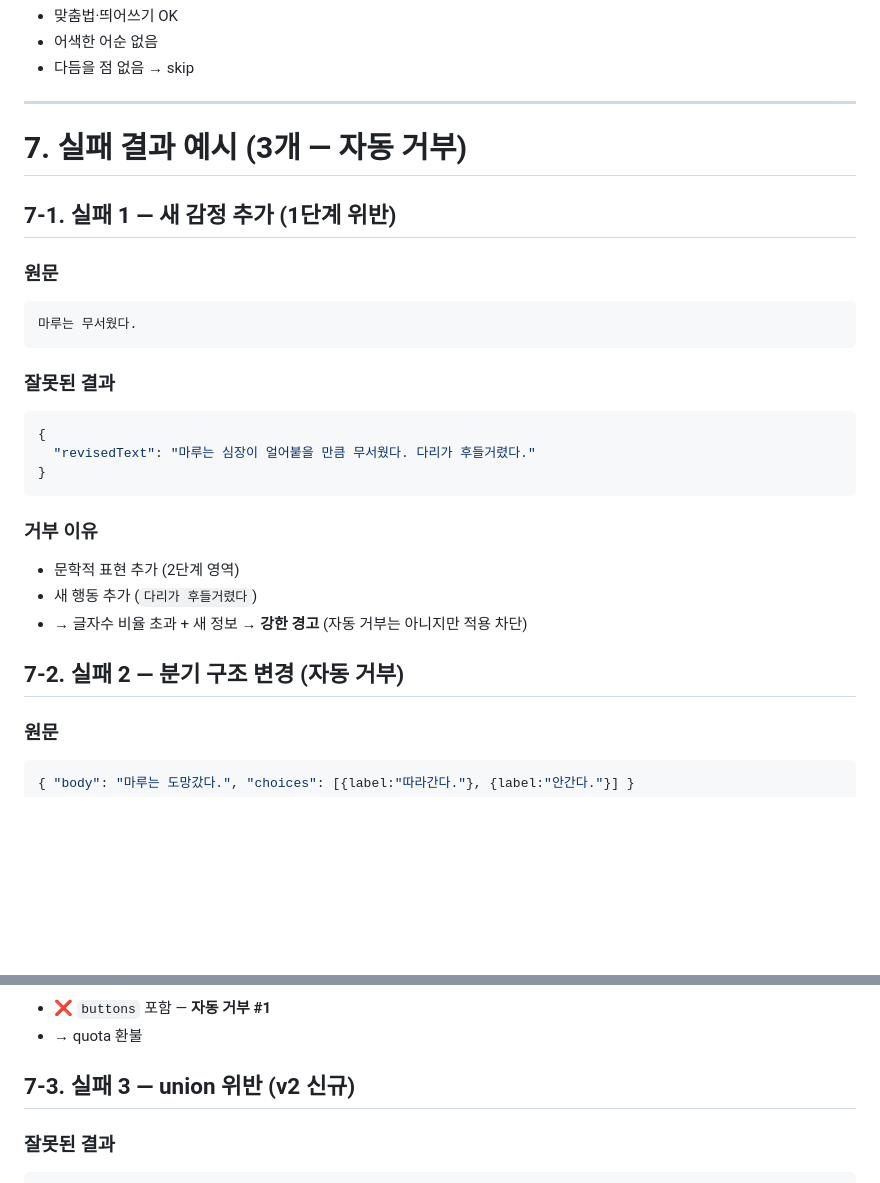
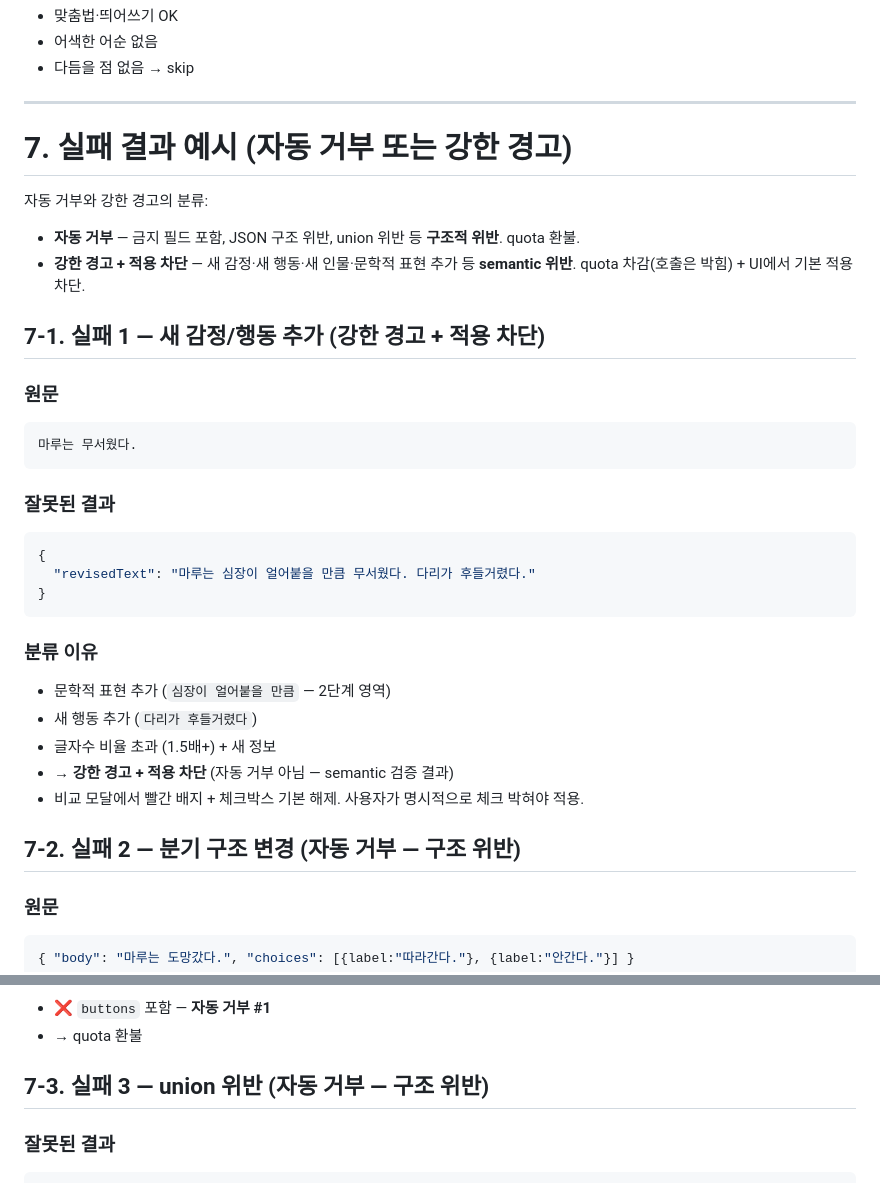
Before and after one commit to chang333787-boop/picturebook, a Markdown page: prompts/text-strength-1.md, 2 parts joined by grey strips. Rendered like a GitHub page; blank space fills up the shorter version.

````diff
--- a/prompts/text-strength-1.md
+++ b/prompts/text-strength-1.md
@@ -382,9 +382,13 @@ JSON 외 어떤 텍스트도 포함하지 마세요.
 
 ---
 
-# 7. 실패 결과 예시 (3개 — 자동 거부)
+# 7. 실패 결과 예시 (자동 거부 또는 강한 경고)
 
-## 7-1. 실패 1 — 새 감정 추가 (1단계 위반)
+자동 거부와 강한 경고의 분류:
+- **자동 거부** — 금지 필드 포함, JSON 구조 위반, union 위반 등 **구조적 위반**. quota 환불.
+- **강한 경고 + 적용 차단** — 새 감정·새 행동·새 인물·문학적 표현 추가 등 **semantic 위반**. quota 차감(호출은 박힘) + UI에서 기본 적용 차단.
+
+## 7-1. 실패 1 — 새 감정/행동 추가 (강한 경고 + 적용 차단)
 
 ### 원문
 ```
@@ -398,12 +402,14 @@ JSON 외 어떤 텍스트도 포함하지 마세요.
 }
 ```
 
-### 거부 이유
-- 문학적 표현 추가 (2단계 영역)
+### 분류 이유
+- 문학적 표현 추가 (`심장이 얼어붙을 만큼` — 2단계 영역)
 - 새 행동 추가 (`다리가 후들거렸다`)
-- → 글자수 비율 초과 + 새 정보 → **강한 경고** (자동 거부는 아니지만 적용 차단)
+- 글자수 비율 초과 (1.5배+) + 새 정보
+- → **강한 경고 + 적용 차단** (자동 거부 아님 — semantic 검증 결과)
+- 비교 모달에서 빨간 배지 + 체크박스 기본 해제. 사용자가 명시적으로 체크 박혀야 적용.
 
-## 7-2. 실패 2 — 분기 구조 변경 (자동 거부)
+## 7-2. 실패 2 — 분기 구조 변경 (자동 거부 — 구조 위반)
 
 ### 원문
 ```json
@@ -425,7 +431,7 @@ JSON 외 어떤 텍스트도 포함하지 마세요.
 - ❌ `buttons` 포함 — **자동 거부 #1**
 - → quota 환불
 
-## 7-3. 실패 3 — union 위반 (v2 신규)
+## 7-3. 실패 3 — union 위반 (자동 거부 — 구조 위반)
 
 ### 잘못된 결과
 ```json
````
Also changed, not shown: prompts/work-check.md (+32 -6 lines).
